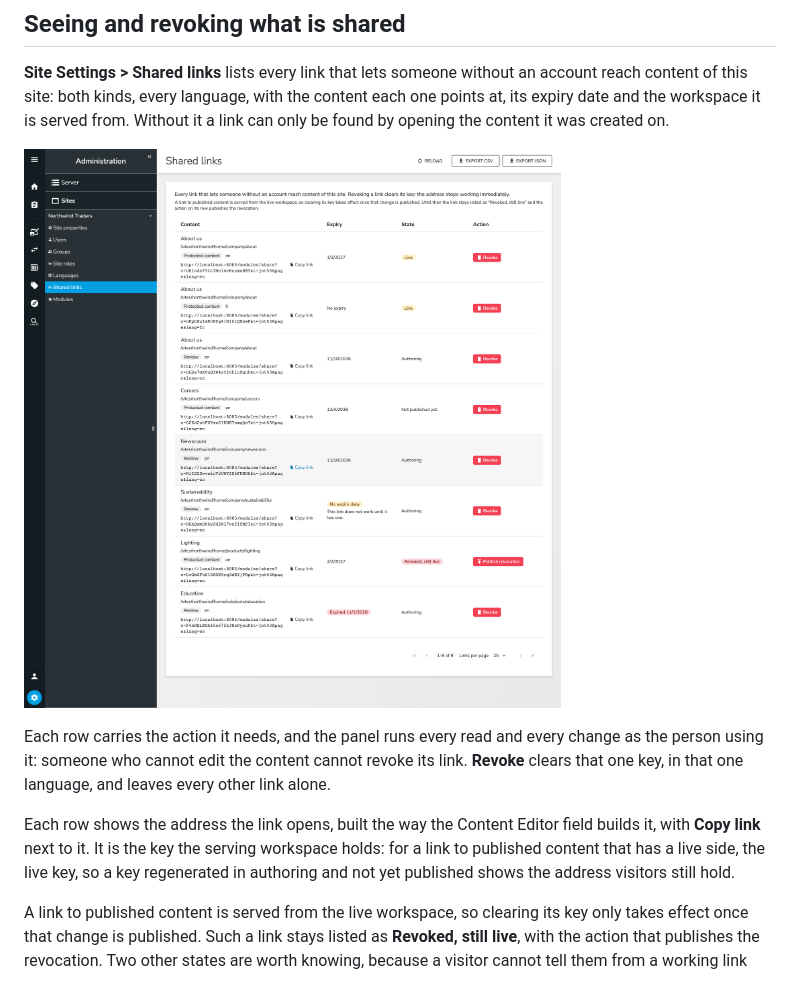
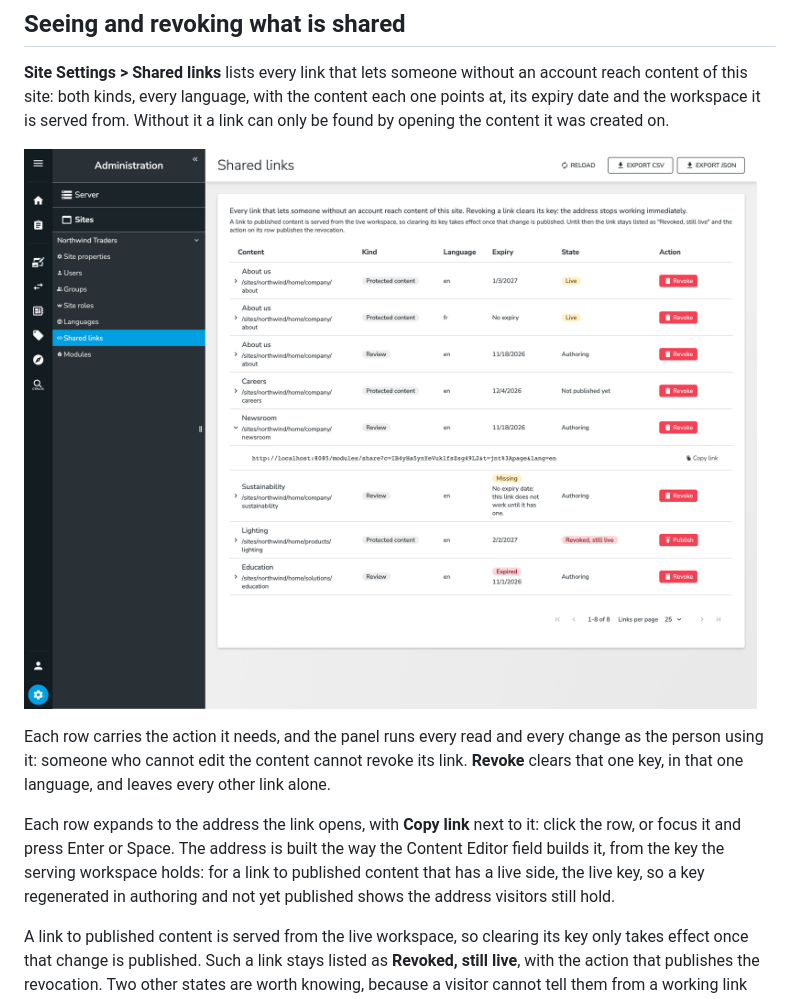
Before and after one commit to Jahia/content-sharing, a Markdown page: README.md, the part around the change. Rendered like a GitHub page; pictures changed too: doc/images/shared-links-panel.png.

```diff
--- a/README.md
+++ b/README.md
@@ -221,18 +221,18 @@ the workspace it is served from. Without it a link can only be found by opening
 created on.
 
 ![Site Settings, Shared links: eight links of both kinds in English and French, one in each
-state the panel reports, each with its address and a Copy link button, Revoke or Publish
-revocation on every row, and the Export CSV and Export JSON buttons in the
-header](doc/images/shared-links-panel.png)
+state the panel reports, with their kind, language, expiry, state and action in columns; one row
+is expanded to its address and a Copy link button](doc/images/shared-links-panel.png)
 
 Each row carries the action it needs, and the panel runs every read and every change as the person
 using it: someone who cannot edit the content cannot revoke its link. **Revoke** clears that one
 key, in that one language, and leaves every other link alone.
 
-Each row shows the address the link opens, built the way the Content Editor field builds it, with
-**Copy link** next to it. It is the key the serving workspace holds: for a link to published
-content that has a live side, the live key, so a key regenerated in authoring and not yet published
-shows the address visitors still hold.
+Each row expands to the address the link opens, with **Copy link** next to it: click the row, or
+focus it and press Enter or Space. The address is built the way the Content Editor field builds it,
+from the key the serving workspace holds: for a link to published content that has a live side,
+the live key, so a key regenerated in authoring and not yet published shows the address visitors
+still hold.
 
 A link to published content is served from the live workspace, so clearing its key only takes effect
 once that change is published. Such a link stays listed as **Revoked, still live**, with the action
```
Also changed, not shown: CHANGELOG.md (+9 -0 lines), 9 other files.
